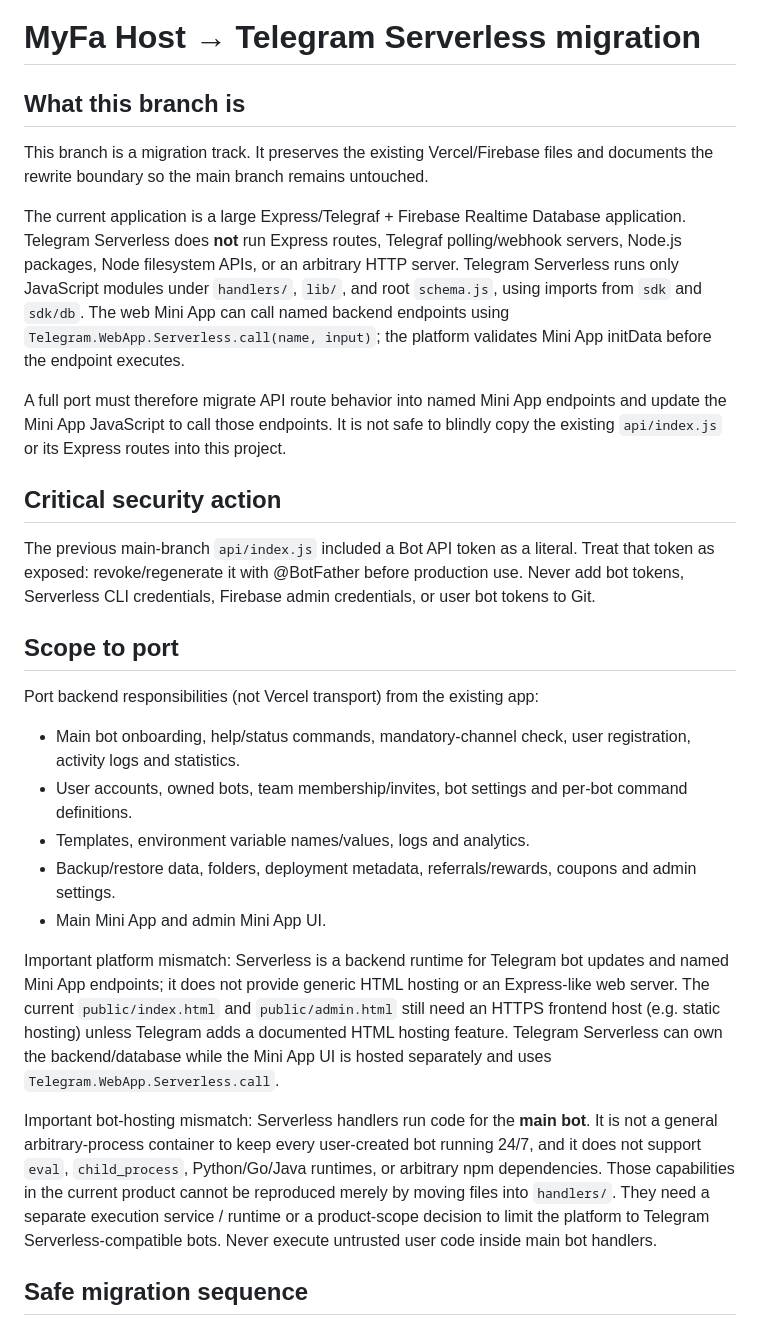
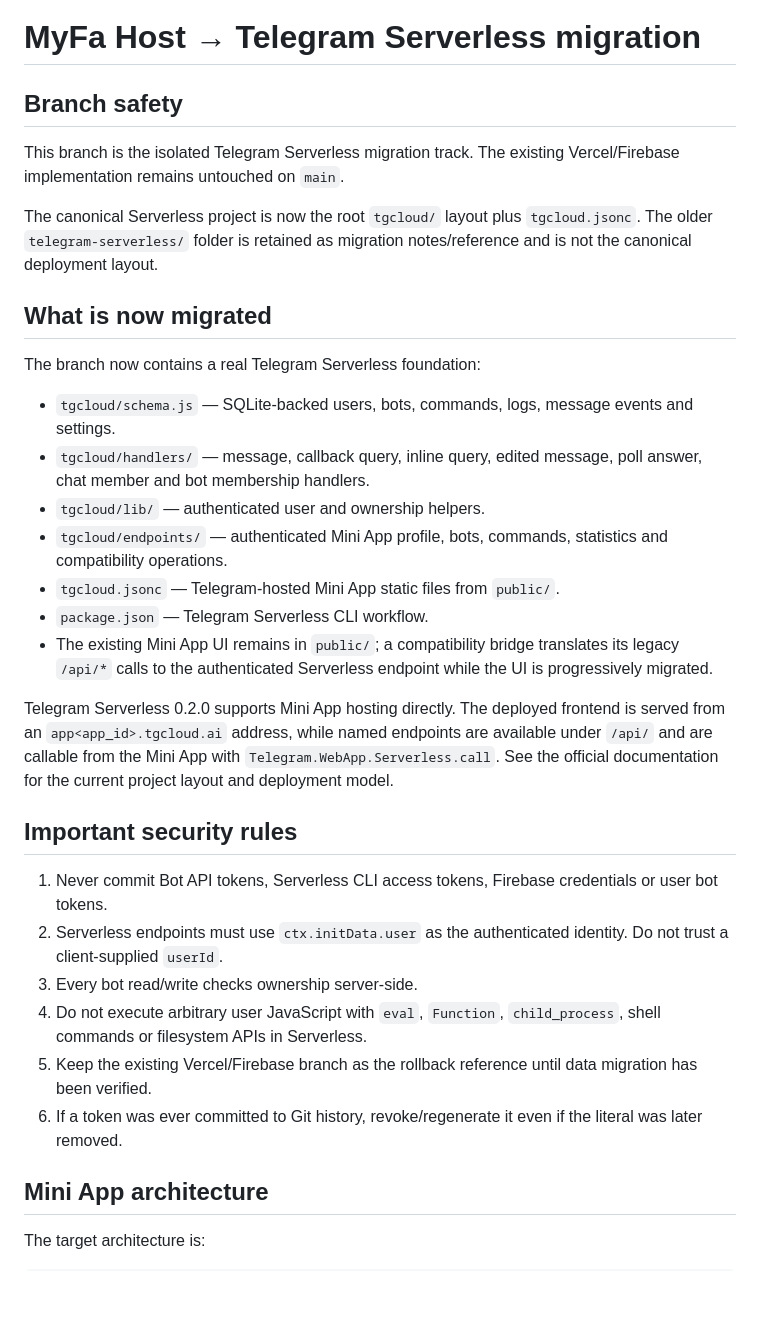
Before and after one commit to myfa-pri/bot-host-myfa, a Markdown page: TELEGRAM_SERVERLESS_MIGRATION.md, the part around one of its changes. GitHub-like rendering; blank space fills up the shorter version.

```diff
--- a/TELEGRAM_SERVERLESS_MIGRATION.md
+++ b/TELEGRAM_SERVERLESS_MIGRATION.md
@@ -1,29 +1,35 @@
 # MyFa Host → Telegram Serverless migration
 
-## What this branch is
+## Branch safety
 
-This branch is a migration track. It preserves the existing Vercel/Firebase files and documents the rewrite boundary so the main branch remains untouched.
+This branch is the isolated Telegram Serverless migration track. The existing Vercel/Firebase implementation remains untouched on `main`.
 
-The current application is a large Express/Telegraf + Firebase Realtime Database application. Telegram Serverless does **not** run Express routes, Telegraf polling/webhook servers, Node.js packages, Node filesystem APIs, or an arbitrary HTTP server. Telegram Serverless runs only JavaScript modules under `handlers/`, `lib/`, and root `schema.js`, using imports from `sdk` and `sdk/db`. The web Mini App can call named backend endpoints using `Telegram.WebApp.Serverless.call(name, input)`; the platform validates Mini App initData before the endpoint executes.
+The canonical Serverless project is now the root `tgcloud/` layout plus `tgcloud.jsonc`. The older `telegram-serverless/` folder is retained as migration notes/reference and is not the canonical deployment layout.
 
-A full port must therefore migrate API route behavior into named Mini App endpoints and update the Mini App JavaScript to call those endpoints. It is not safe to blindly copy the existing `api/index.js` or its Express routes into this project.
+## What is now migrated
 
-## Critical security action
+The branch now contains a real Telegram Serverless foundation:
 
-The previous main-branch `api/index.js` included a Bot API token as a literal. Treat that token as exposed: revoke/regenerate it with @BotFather before production use. Never add bot tokens, Serverless CLI credentials, Firebase admin credentials, or user bot tokens to Git.
+- `tgcloud/schema.js` — SQLite-backed users, bots, commands, logs, message events and settings.
+- `tgcloud/handlers/` — message, callback query, inline query, edited message, poll answer, chat member and bot membership handlers.
+- `tgcloud/lib/` — authenticated user and ownership helpers.
+- `tgcloud/endpoints/` — authenticated Mini App profile, bots, commands, statistics and compatibility operations.
+- `tgcloud.jsonc` — Telegram-hosted Mini App static files from `public/`.
+- `package.json` — Telegram Serverless CLI workflow.
+- The existing Mini App UI remains in `public/`; a compatibility bridge translates its legacy `/api/*` calls to the authenticated Serverless endpoint while the UI is progressively migrated.
 
-## Scope to port
+Telegram Serverless 0.2.0 supports Mini App hosting directly. The deployed frontend is served from an `app<app_id>.tgcloud.ai` address, while named endpoints are available under `/api/` and are callable from the Mini App with `Telegram.WebApp.Serverless.call`. See the official documentation for the current project layout and deployment model.
 
-Port backend responsibilities (not Vercel transport) from the existing app:
-- Main bot onboarding, help/status commands, mandatory-channel check, user registration, activity logs and statistics.
-- User accounts, owned bots, team membership/invites, bot settings and per-bot command definitions.
-- Templates, environment variable names/values, logs and analytics.
-- Backup/restore data, folders, deployment metadata, referrals/rewards, coupons and admin settings.
-- Main Mini App and admin Mini App UI.
+## Important security rules
 
-Important platform mismatch: Serverless is a backend runtime for Telegram bot updates and named Mini App endpoints; it does not provide generic HTML hosting or an Express-like web server. The current `public/index.html` and `public/admin.html` still need an HTTPS frontend host (e.g. static hosting) unless Telegram adds a documented HTML hosting feature. Telegram Serverless can own the backend/database while the Mini App UI is hosted separately and uses `Telegram.WebApp.Serverless.call`.
+1. Never commit Bot API tokens, Serverless CLI access tokens, Firebase credentials or user bot tokens.
+2. Serverless endpoints must use `ctx.initData.user` as the authenticated identity. Do not trust a client-supplied `userId`.
+3. Every bot read/write checks ownership server-side.
+4. Do not execute arbitrary user JavaScript with `eval`, `Function`, `child_process`, shell commands or filesystem APIs in Serverless.
+5. Keep the existing Vercel/Firebase branch as the rollback reference until data migration has been verified.
+6. If a token was ever committed to Git history, revoke/regenerate it even if the literal was later removed.
 
-Important bot-hosting mismatch: Serverless handlers run code for the **main bot**. It is not a general arbitrary-process container to keep every user-created bot running 24/7, and it does not support `eval`, `child_process`, Python/Go/Java runtimes, or arbitrary npm dependencies. Those capabilities in the current product cannot be reproduced merely by moving files into `handlers/`. They need a separate execution service / runtime or a product-scope decision to limit the platform to Telegram Serverless-compatible bots. Never execute untrusted user code inside main bot handlers.
+## Mini App architecture
 
-## Safe migration sequence
+The target architecture is:
 
```
Also changed, not shown: other parts of TELEGRAM_SERVERLESS_MIGRATION.md (+67 -58 lines).
